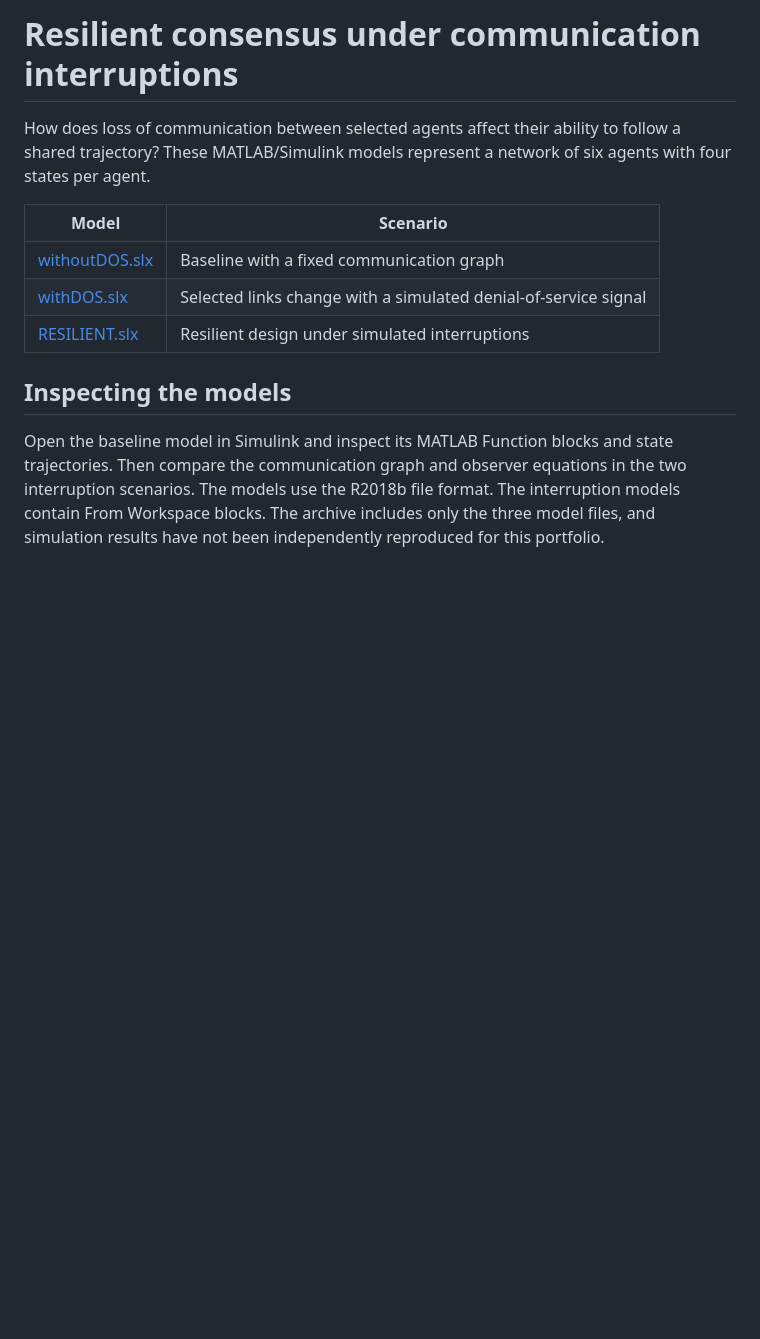
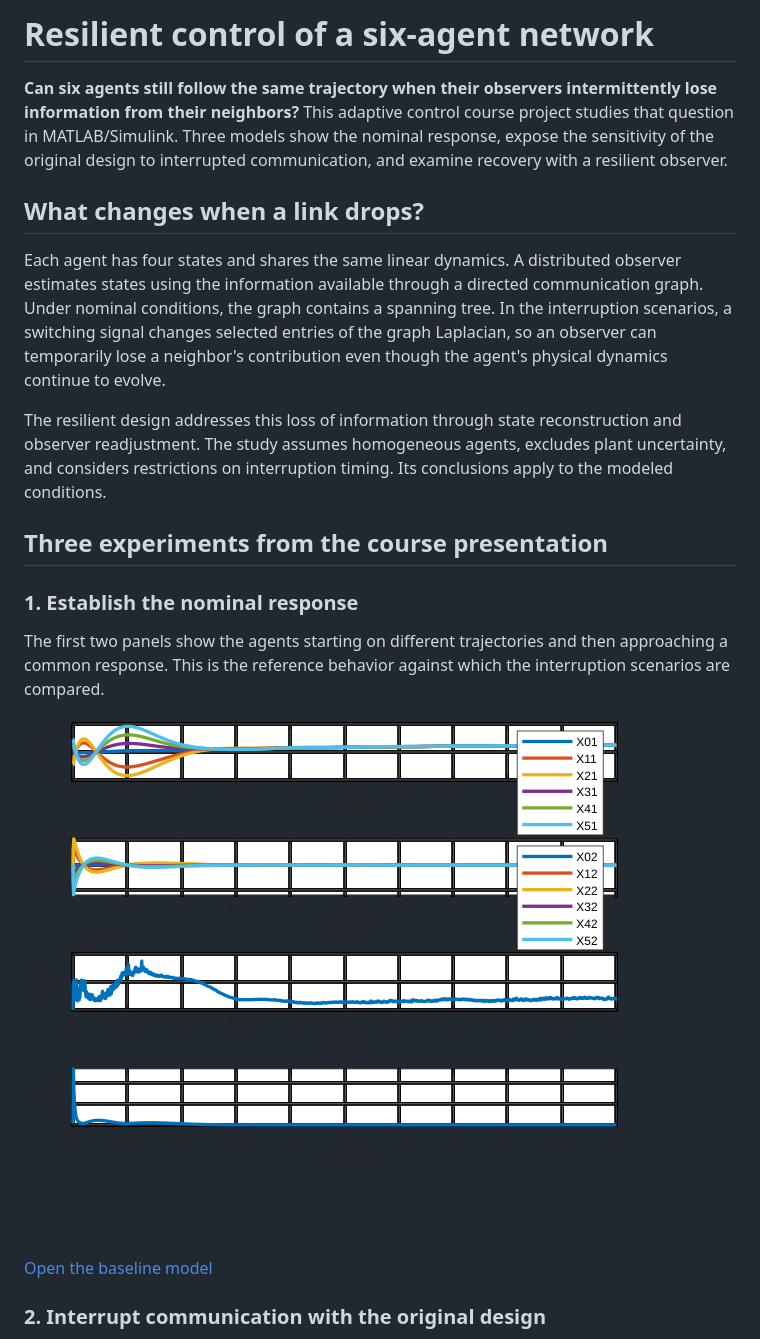
Before and after one commit to hosseinhosseini19971376-spec/research-portfolio, a Markdown page: resilient-control/README.md, the part around one of its changes. Drawn GitHub-style; pictures changed too: resilient-control/figures/baseline.png (added); blank space fills up the shorter version.

Commit message:
Explain resilient observer design and illustrate three simulation scenarios

```diff
--- a/resilient-control/README.md
+++ b/resilient-control/README.md
@@ -1,13 +1,22 @@
-# Resilient consensus under communication interruptions
+# Resilient control of a six-agent network
 
-How does loss of communication between selected agents affect their ability to follow a shared trajectory? These MATLAB/Simulink models represent a network of six agents with four states per agent.
+**Can six agents still follow the same trajectory when their observers intermittently lose information from their neighbors?** This adaptive control course project studies that question in MATLAB/Simulink. Three models show the nominal response, expose the sensitivity of the original design to interrupted communication, and examine recovery with a resilient observer.
 
-| Model | Scenario |
-| --- | --- |
-| [withoutDOS.slx](models/withoutDOS.slx) | Baseline with a fixed communication graph |
-| [withDOS.slx](models/withDOS.slx) | Selected links change with a simulated denial-of-service signal |
-| [RESILIENT.slx](models/RESILIENT.slx) | Resilient design under simulated interruptions |
+## What changes when a link drops?
 
-## Inspecting the models
+Each agent has four states and shares the same linear dynamics. A distributed observer estimates states using the information available through a directed communication graph. Under nominal conditions, the graph contains a spanning tree. In the interruption scenarios, a switching signal changes selected entries of the graph Laplacian, so an observer can temporarily lose a neighbor's contribution even though the agent's physical dynamics continue to evolve.
 
-Open the baseline model in Simulink and inspect its MATLAB Function blocks and state trajectories. Then compare the communication graph and observer equations in the two interruption scenarios. The models use the R2018b file format. The interruption models contain From Workspace blocks. The archive includes only the three model files, and simulation results have not been independently reproduced for this portfolio.
+The resilient design addresses this loss of information through state reconstruction and observer readjustment. The study assumes homogeneous agents, excludes plant uncertainty, and considers restrictions on interruption timing. Its conclusions apply to the modeled conditions.
+
+## Three experiments from the course presentation
+
+### 1. Establish the nominal response
+
+The first two panels show the agents starting on different trajectories and then approaching a common response. This is the reference behavior against which the interruption scenarios are compared.
+
+![Nominal state trajectories and error signals over five iterations](figures/baseline.png)
+
+[Open the baseline model](models/withoutDOS.slx)
+
+### 2. Interrupt communication with the original design
+
```
Also changed, not shown: other parts of resilient-control/README.md (+19 -0 lines), resilient-control/figures/interruption.png (added), resilient-control/figures/resilient.png (added).
